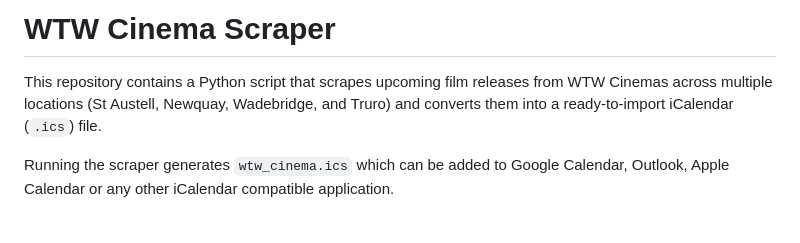
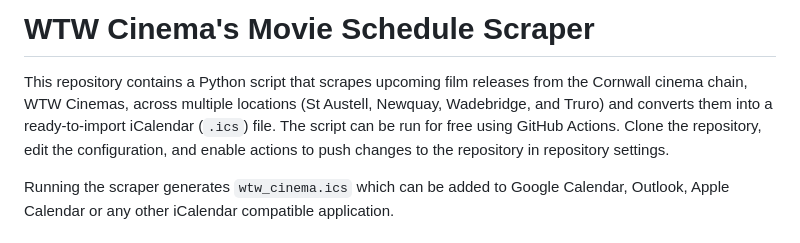
Before and after one commit to evenwebb/wtw-cinemas-calendar, a Markdown page: README.md, the part around one of its changes. Drawn GitHub-style.

```diff
--- a/README.md
+++ b/README.md
@@ -1,6 +1,6 @@
-# WTW Cinema Scraper
+# WTW Cinema's Movie Schedule Scraper
 
-This repository contains a Python script that scrapes upcoming film releases from WTW Cinemas across multiple locations (St Austell, Newquay, Wadebridge, and Truro) and converts them into a ready-to-import iCalendar (`.ics`) file.
+This repository contains a Python script that scrapes upcoming film releases from the Cornwall cinema chain, WTW Cinemas, across multiple locations (St Austell, Newquay, Wadebridge, and Truro) and converts them into a ready-to-import iCalendar (`.ics`) file. The script can be run for free using GitHub Actions. Clone the repository, edit the configuration, and enable actions to push changes to the repository in repository settings.
 
 Running the scraper generates `wtw_cinema.ics` which can be added to Google Calendar, Outlook, Apple Calendar or any other iCalendar compatible application.
 
```
Also changed, not shown: other parts of README.md (+1 -1 lines).
